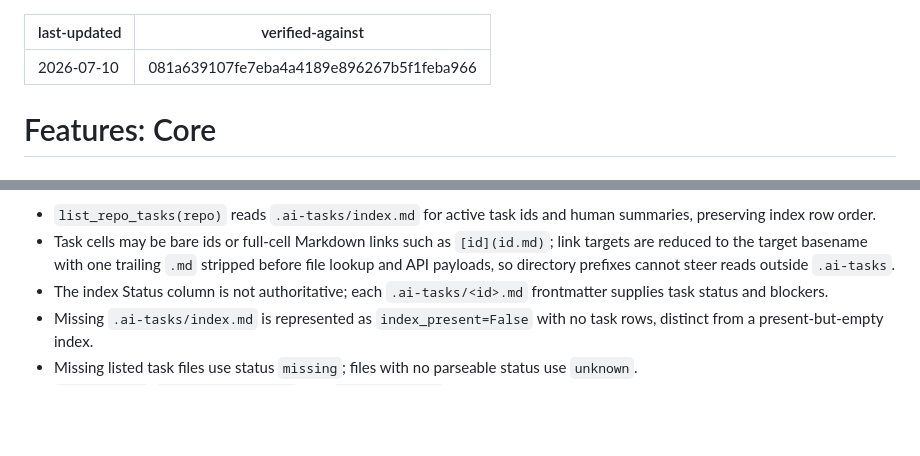
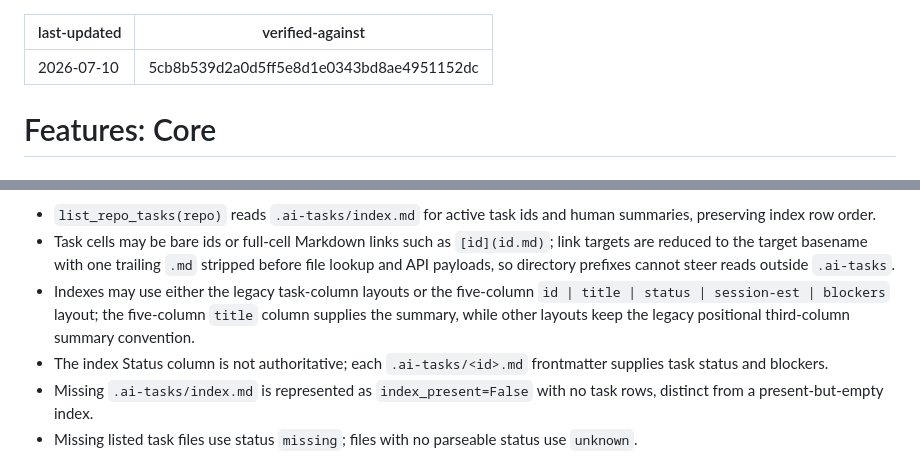
Before and after one commit to qinglin89/orch-hub, a Markdown page: .ai/features/core.md, 2 parts joined by grey strips. Drawn GitHub-style; blank space fills up the shorter version.

Commit message:
docs(ai): absorb five-column task index parsing

```diff
--- a/.ai/features/core.md
+++ b/.ai/features/core.md
@@ -1,6 +1,6 @@
 ---
 last-updated: 2026-07-10
-verified-against: 081a639107fe7eba4a4189e896267b5f1feba966
+verified-against: 5cb8b539d2a0d5ff5e8d1e0343bd8ae4951152dc
 ---
 
 # Features: Core
@@ -57,6 +57,10 @@ Implemented behavior:
   `[id](id.md)`; link targets are reduced to the target basename with one
   trailing `.md` stripped before file lookup and API payloads, so directory
   prefixes cannot steer reads outside `.ai-tasks`.
+- Indexes may use either the legacy task-column layouts or the five-column
+  `id | title | status | session-est | blockers` layout; the five-column
+  `title` column supplies the summary, while other layouts keep the legacy
+  positional third-column summary convention.
 - The index Status column is not authoritative; each `.ai-tasks/<id>.md` frontmatter supplies task status and blockers.
 - Missing `.ai-tasks/index.md` is represented as `index_present=False` with no task rows, distinct from a present-but-empty index.
 - Missing listed task files use status `missing`; files with no parseable status use `unknown`.
```
Also changed, not shown: .ai/map.md (+2 -2 lines), .ai/modules/core.md (+2 -2 lines).
